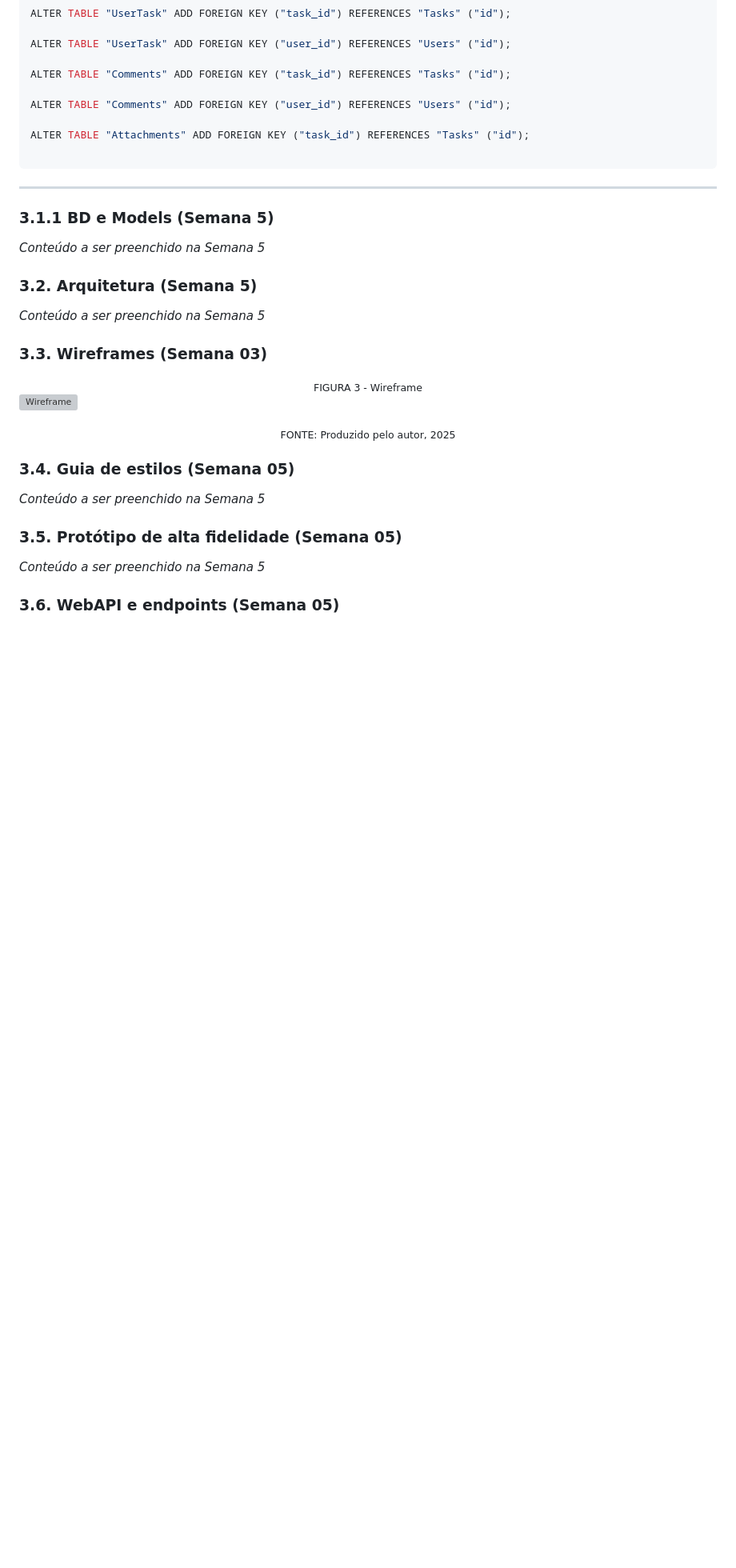
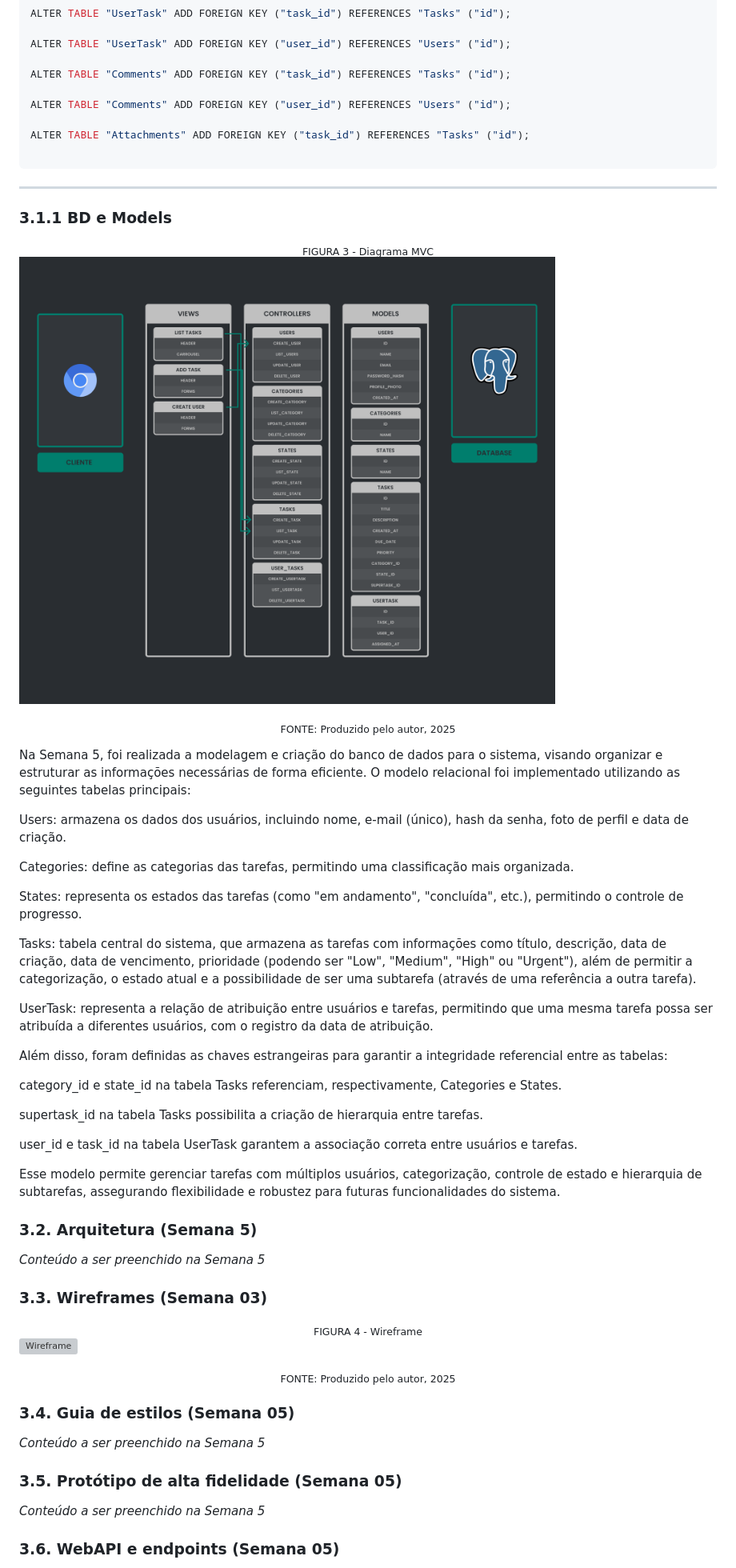
Before and after one commit to jlimaz/individual-project, a Markdown page: documentos/wad.md, the part around the change printed below. Shown: that part at 80% size. GitHub-like rendering; pictures changed too: assets/diagrama-mvc.png (added); blank space fills up the shorter version; grey boxes are pictures that could not be loaded.

Commit message:
docs: mvc diagram, movels & endpoints documented

```diff
--- a/documentos/wad.md
+++ b/documentos/wad.md
@@ -257,9 +257,44 @@ ALTER TABLE "Attachments" ADD FOREIGN KEY ("task_id") REFERENCES "Tasks" ("id");
 
 ---
 
-### 3.1.1 BD e Models (Semana 5)
+### 3.1.1 BD e Models
 
-*Conteúdo a ser preenchido na Semana 5*
+<div align="center">
+<sub>FIGURA 3 - Diagrama MVC </sub>
+</div>
+<div>
+
+![Modelagem Database](/assets/diagrama-mvc.png)
+
+<div align="center">
+</div>
+<div align="center">
+
+
+<sub>FONTE: Produzido pelo autor, 2025</sub>
+</div>
+
+Na Semana 5, foi realizada a modelagem e criação do banco de dados para o sistema, visando organizar e estruturar as informações necessárias de forma eficiente. O modelo relacional foi implementado utilizando as seguintes tabelas principais:
+
+Users: armazena os dados dos usuários, incluindo nome, e-mail (único), hash da senha, foto de perfil e data de criação.
+
+Categories: define as categorias das tarefas, permitindo uma classificação mais organizada.
+
+States: representa os estados das tarefas (como "em andamento", "concluída", etc.), permitindo o controle de progresso.
+
+Tasks: tabela central do sistema, que armazena as tarefas com informações como título, descrição, data de criação, data de vencimento, prioridade (podendo ser "Low", "Medium", "High" ou "Urgent"), além de permitir a categorização, o estado atual e a possibilidade de ser uma subtarefa (através de uma referência a outra tarefa).
+
+UserTask: representa a relação de atribuição entre usuários e tarefas, permitindo que uma mesma tarefa possa ser atribuída a diferentes usuários, com o registro da data de atribuição.
+
+Além disso, foram definidas as chaves estrangeiras para garantir a integridade referencial entre as tabelas:
+
+category_id e state_id na tabela Tasks referenciam, respectivamente, Categories e States.
+
+supertask_id na tabela Tasks possibilita a criação de hierarquia entre tarefas.
+
+user_id e task_id na tabela UserTask garantem a associação correta entre usuários e tarefas.
+
+Esse modelo permite gerenciar tarefas com múltiplos usuários, categorização, controle de estado e hierarquia de subtarefas, assegurando flexibilidade e robustez para futuras funcionalidades do sistema.
 
 ### 3.2. Arquitetura (Semana 5)
 
@@ -268,7 +303,7 @@ ALTER TABLE "Attachments" ADD FOREIGN KEY ("task_id") REFERENCES "Tasks" ("id");
 ### 3.3. Wireframes (Semana 03)
 
 <div align="center">
-<sub>FIGURA 3 - Wireframe </sub>
+<sub>FIGURA 4 - Wireframe </sub>
 </div>
 <div>
 
```
Also changed, not shown: other parts of documentos/wad.md (+28 -1 lines), 4 other files.
